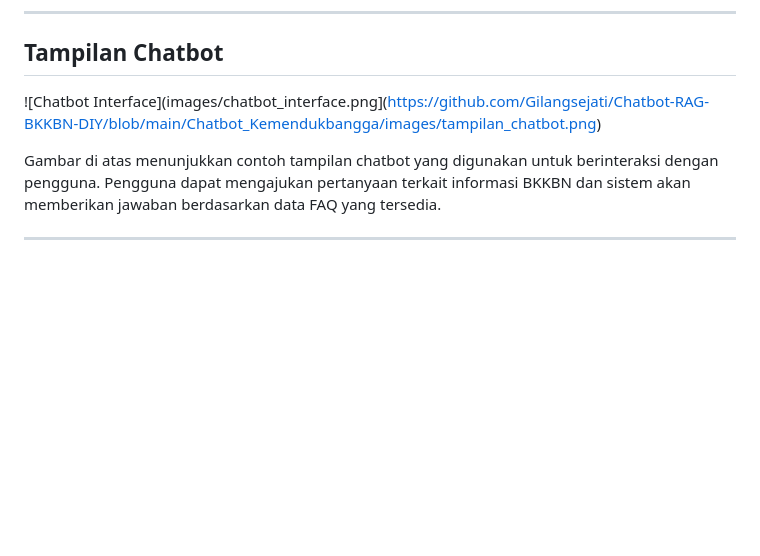
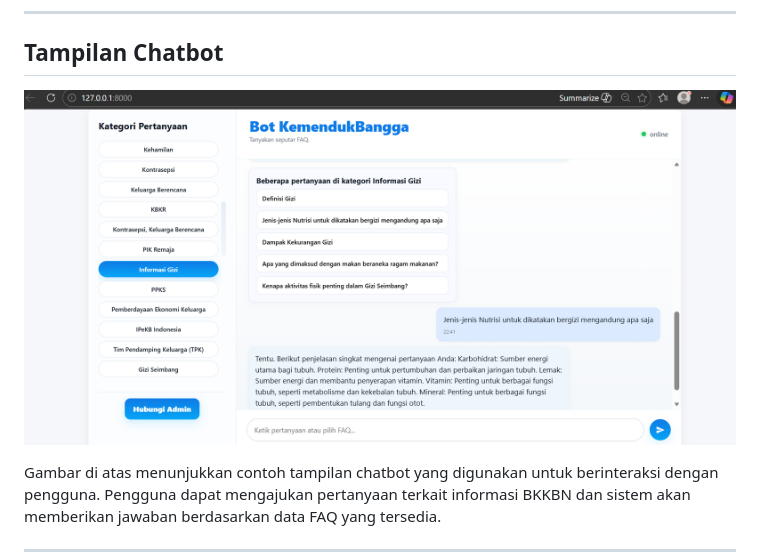
Before and after one commit to Gilangsejati/Chatbot-RAG-BKKBN-DIY, a Markdown page: README.md, the part around the change. Drawn GitHub-style; blank space fills up the shorter version.

Commit message:
Fix image link formatting in README.md

```diff
--- a/README.md
+++ b/README.md
@@ -51,7 +51,8 @@ Tahap terakhir adalah melakukan pengujian sistem untuk memastikan chatbot dapat
 
 ## Tampilan Chatbot
 
-![Chatbot Interface](images/chatbot_interface.png](https://github.com/Gilangsejati/Chatbot-RAG-BKKBN-DIY/blob/main/Chatbot_Kemendukbangga/images/tampilan_chatbot.png)
+![Chatbot Interface](https://github.com/Gilangsejati/Chatbot-RAG-BKKBN-DIY/blob/main/Chatbot_Kemendukbangga/images/tampilan_chatbot.png)
+
 
 Gambar di atas menunjukkan contoh tampilan chatbot yang digunakan untuk berinteraksi dengan pengguna. Pengguna dapat mengajukan pertanyaan terkait informasi BKKBN dan sistem akan memberikan jawaban berdasarkan data FAQ yang tersedia.
 
```
